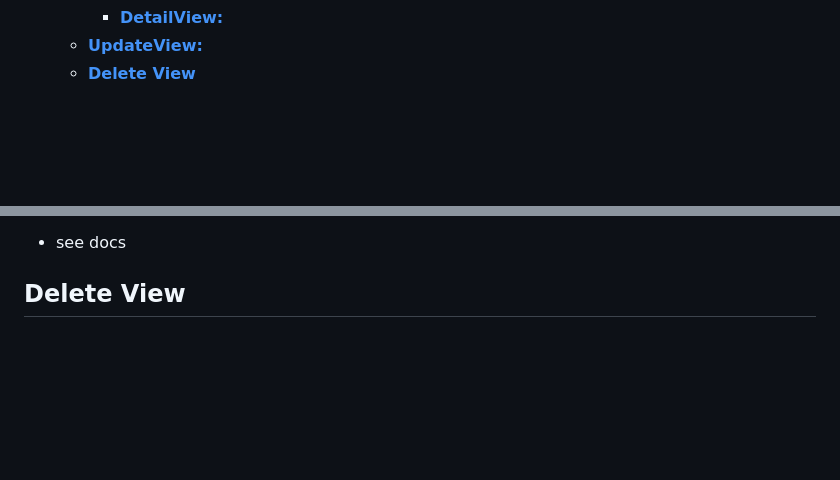
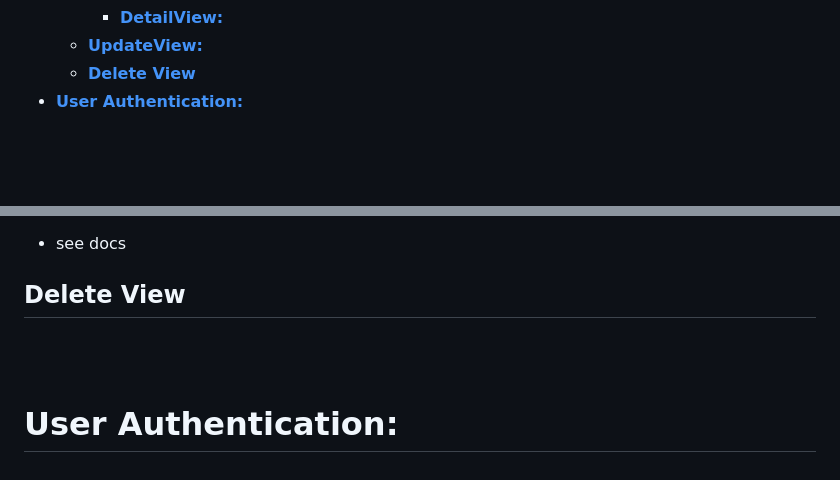
Before and after one commit to JonnySB/django-learning, a Markdown page: notes.md, 2 parts joined by grey strips. Rendered like a GitHub page; blank space fills up the shorter version.

Commit message:
commiting notes update

```diff
--- a/notes.md
+++ b/notes.md
@@ -81,6 +81,7 @@
     - [**DetailView:**](#detailview)
   - [**UpdateView:**](#updateview)
   - [**Delete View**](#delete-view)
+- [**User Authentication:**](#user-authentication)
 
 
 
@@ -1754,3 +1755,8 @@ DETAILEDVIEW:
 - see docs
 
 ## **Delete View**
+
+
+<br><br>
+
+# **User Authentication:**
```
